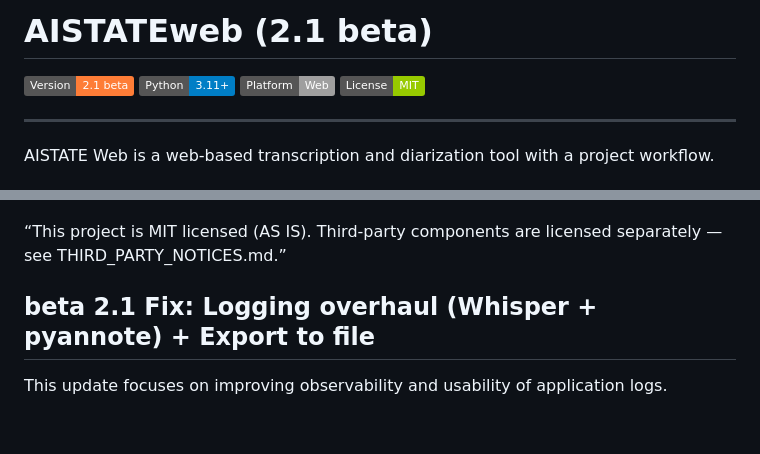
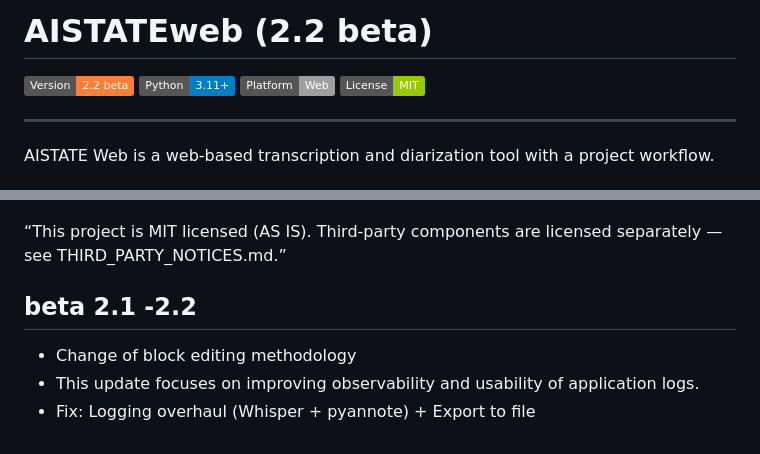
Before and after one commit to pawlict/AISTATEweb, a Markdown page: README.md, 2 parts joined by grey strips. Rendered like a GitHub page; badges without logos.

```diff
--- a/README.md
+++ b/README.md
@@ -1,6 +1,6 @@
-# AISTATEweb (2.1 beta)
+# AISTATEweb (2.2 beta)
 
-![Version](https://img.shields.io/badge/Version-2.1%20beta-orange)
+![Version](https://img.shields.io/badge/Version-2.2%20beta-orange)
 ![Python](https://img.shields.io/badge/Python-3.11%2B-blue)
 ![Platform](https://img.shields.io/badge/Platform-Web-lightgrey)
 ![License](https://img.shields.io/badge/License-MIT-green)
@@ -109,6 +109,8 @@ Open in browser:
 * * *
 “This project is MIT licensed (AS IS). Third-party components are licensed separately — see THIRD_PARTY_NOTICES.md.”
 
-## beta 2.1 Fix: Logging overhaul (Whisper + pyannote) + Export to file
+## beta 2.1 -2.2
 
-This update focuses on improving observability and usability of application logs.
+- Change of block editing methodology
+- This update focuses on improving observability and usability of application logs.
+- Fix: Logging overhaul (Whisper + pyannote) + Export to file
```
